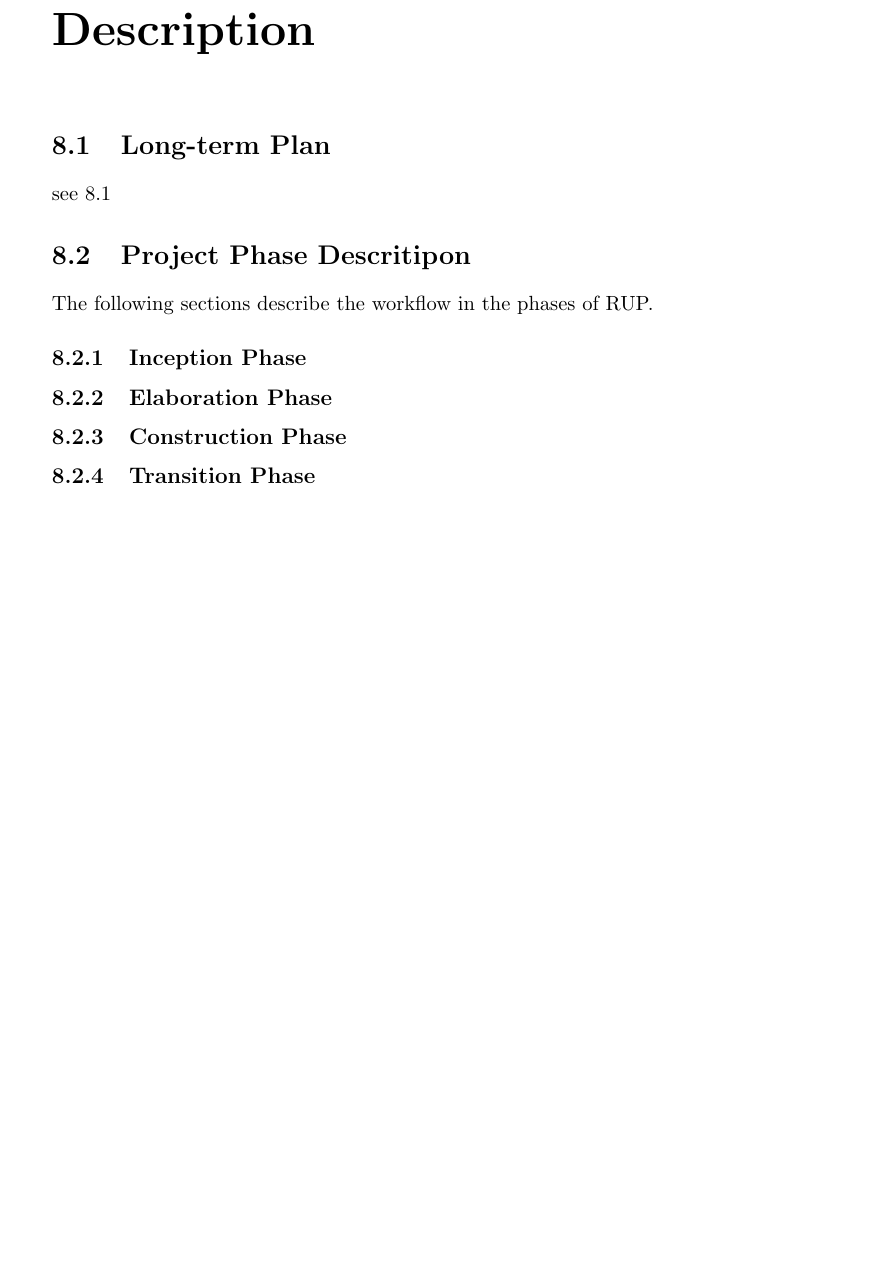
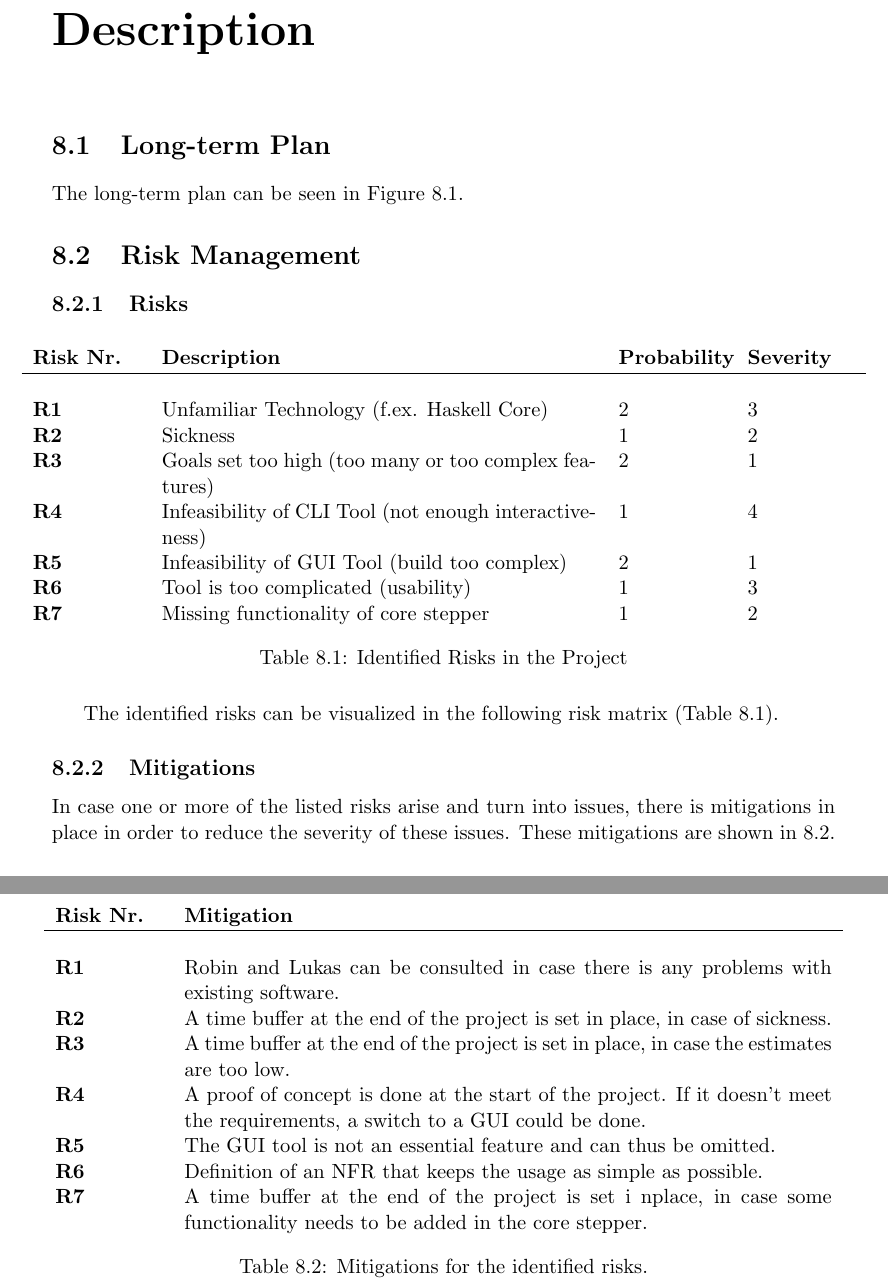
Before and after one commit to c-delrossi/SubStepDocumentation, a LaTeX thesis (Documentation/src/main.tex, which reads Documentation/src/11_appendix/02_project-plan.tex, Documentation/src/11_appendix/02_risk_management.tex): part of page 23 of 28 before the commit and two parts of pages 23 and 24 of 30 after it, the two joined at a grey line, cut so that both start at the same text, the shorter picture padded with empty space. Compiled offline with pdfLaTeX; a LaTeX package or settings file that is missing is left out.

Commit message:
Add Risk Analyisis and remove unnecessary phase description

```diff
--- a/Documentation/src/11_appendix/02_project-plan.tex
+++ b/Documentation/src/11_appendix/02_project-plan.tex
@@ -2,7 +2,7 @@
 
 \section{Long-term Plan}
 
-see \ref*{fig:longTermPlan}
+The long-term plan can be seen in Figure \ref*{fig:longTermPlan}.
 
 \begin{figure}[h!t]
     \centering
@@ -10,13 +10,3 @@ see \ref*{fig:longTermPlan}
     \caption{Long-Term Project Plan}
     \label{fig:longTermPlan}
 \end{figure}
-
-\section{Project Phase Descritipon}
-The following sections describe the workflow in the phases of RUP.
-\subsection{Inception Phase}
-
-\subsection{Elaboration Phase}
-
-\subsection{Construction Phase}
-
-\subsection{Transition Phase}
--- /dev/null
+++ b/Documentation/src/11_appendix/02_risk_management.tex
@@ -0,0 +1,22 @@
+\section{Risk Management}
+
+\subsection{Risks}
+
+\begin{table}[h!]
+    \makebox[\textwidth][c]{
+        \begin{tabular}{ p{2cm} p{8.15cm} p{2cm} p{2cm}}
+            \textbf{Risk Nr.} & \textbf{Description} & \textbf{Probability} & \textbf{Severity} \\ \hline \\
+            \textbf{R1} & Unfamiliar Technology (f.ex. Haskell Core) & 2 & 3 \\
+            \textbf{R2} & Sickness & 1 & 2 \\
+            \textbf{R3} & Goals set too high (too many or too complex features) & 2 & 1\\
+            \textbf{R4} & Infeasibility of CLI Tool (not enough interactiveness) & 1 & 4\\
+            \textbf{R5} & Infeasibility of GUI Tool (build too complex) & 2 & 1\\
+            \textbf{R6} & Tool is too complicated (usability) & 1 & 3\\
+            \textbf{R7} & Missing functionality of core stepper & 1 & 2\\
+        \end{tabular}
+    }
+    \caption{Identified Risks in the Project}
+    \label{tab:risks}
+\end{table}
+
+The identified risks can be visualized in the following risk matrix (Table \ref*{tab:risks}).
@@ -0,0 +27,25 @@
+    \label{fig:riskMatrix}
+\end{figure}
+
+\subsection{Mitigations}
+
+In case one or more of the listed risks arise and turn into issues,
+there is mitigations in place in order to reduce the severity of these issues.
+These mitigations are shown in \ref*{tab:mitigations}.
+
+\begin{table}[h!]
+    \makebox[\textwidth][c]{
+        \begin{tabular}{ p{2cm} p{12.15cm}}
+            \textbf{Risk Nr.} & \textbf{Mitigation} \\ \hline \\
+            \textbf{R1} & Robin and Lukas can be consulted in case there is any problems with existing software. \\
+            \textbf{R2} & A time buffer at the end of the project is set in place, in case of sickness. \\
+            \textbf{R3} & A time buffer at the end of the project is set in place, in case the estimates are too low. \\
+            \textbf{R4} & A proof of concept is done at the start of the project. If it doesn't meet the requirements, a switch to a GUI could be done. \\
+            \textbf{R5} & The GUI tool is not an essential feature and can thus be omitted. \\
+            \textbf{R6} & Definition of an NFR that keeps the usage as simple as possible. \\
+            \textbf{R7} & A time buffer at the end of the project is set i nplace, in case some functionality needs to be added in the core stepper. \\
+        \end{tabular}
+    }
+    \caption{Mitigations for the identified risks.}
+    \label{tab:mitigations}
+\end{table}
```
Also changed, not shown: Documentation/src/11_appendix/01_project-management.tex (+2 -2 lines), Documentation/src/main.tex (+1 -0 lines), Documentation/src/resources/RiskMatrix.PNG (added), Documentation/src/11_appendix/02_risk_management.tex (4 more changed lines). Lines whose indentation alone changed are shown as unchanged.
